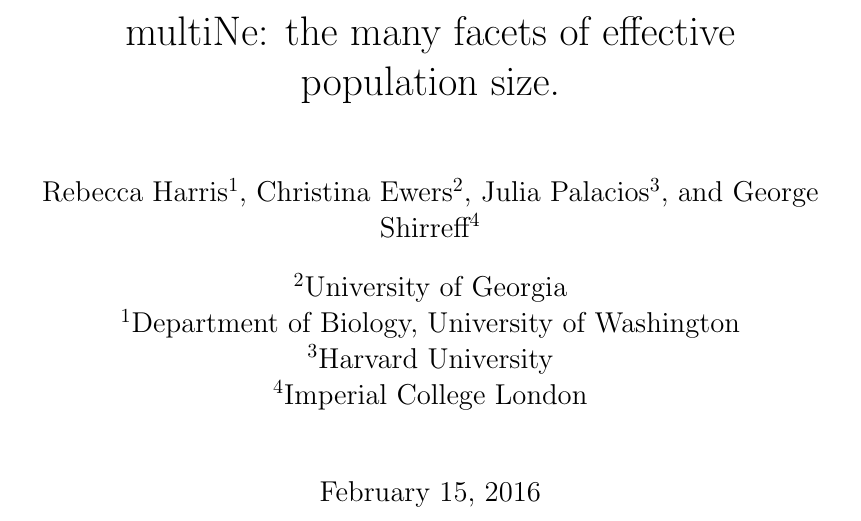
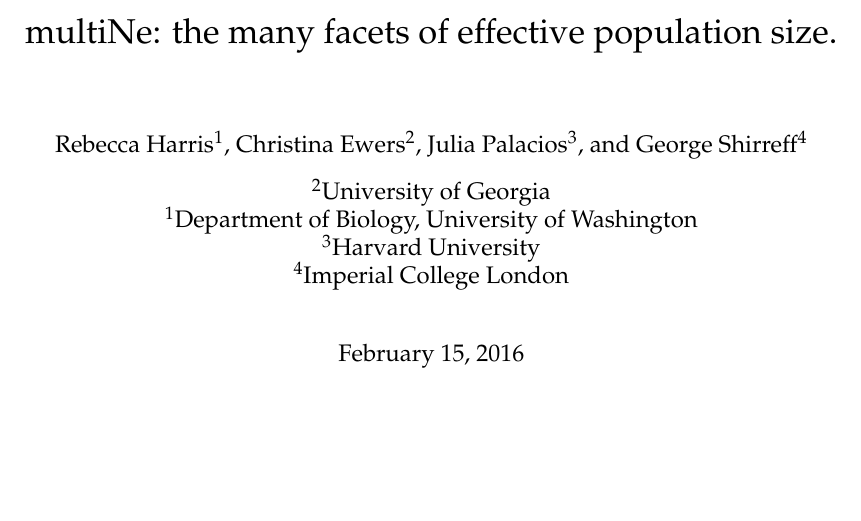
Before and after one commit to EwersAquaGenomics/EffSize_hackathon, a LaTeX document (manuscript/manuscript.tex): part of page 1 of 4 before the commit and part of page 1 of 3 after it, cut so that both start at the same text, the shorter picture padded with empty space. Compiled offline with pdfLaTeX.

Commit message:
ms with molecol citations

```diff
--- a/manuscript/manuscript.tex
+++ b/manuscript/manuscript.tex
@@ -1,9 +1,22 @@
-\documentclass[12pt,a4paper,titlepage]{article}
+\documentclass[english,titlepage]{article}
+%\documentclass[12pt,a4paper,titlepage]{article}
+\usepackage{mathpazo}
+\usepackage[T1]{fontenc}
 %\usepackage[utf8]{inputenc}
-%\usepackage{amsmath}
-%\usepackage{amsfonts}
-%\usepackage{amssymb}
+\usepackage[a4paper]{geometry}
+\geometry{verbose,tmargin=3cm,bmargin=3cm,lmargin=2.5cm,rmargin=2.5cm}
+\pagestyle{plain}
 \usepackage{authblk}
+
+
+\usepackage{babel}
+
+\usepackage{float}
+\usepackage{textcomp}
+\usepackage{amstext}
+\usepackage{graphicx}
+\usepackage{setspace}
+\usepackage[authoryear]{natbib}
 %\usepackage{cite}
 \author[1]{Rebecca Harris}
 \author[2]{Christina Ewers}
@@ -13,11 +26,13 @@
 \affil[1]{Department of Biology, University of Washington}
 \affil[3]{Harvard University}
 \affil[4]{Imperial College London}
-\usepackage[square,sort,comma]{natbib}
+%\usepackage[square,sort,comma]{natbib}
 \date{February 15, 2016}
 \title{multiNe: the many facets of effective population size.}
 
 \begin{document}
+\bibliographystyle{molecol.bst}
+
 \maketitle
 
 \section{Abstract}
```
Also changed, not shown: manuscript/multiNE.bib (+1 -1 lines), manuscript/manuscript.bbl, manuscript/manuscript.pdf, manuscript/manuscript.tex (5 more changed lines), 6 other files.
